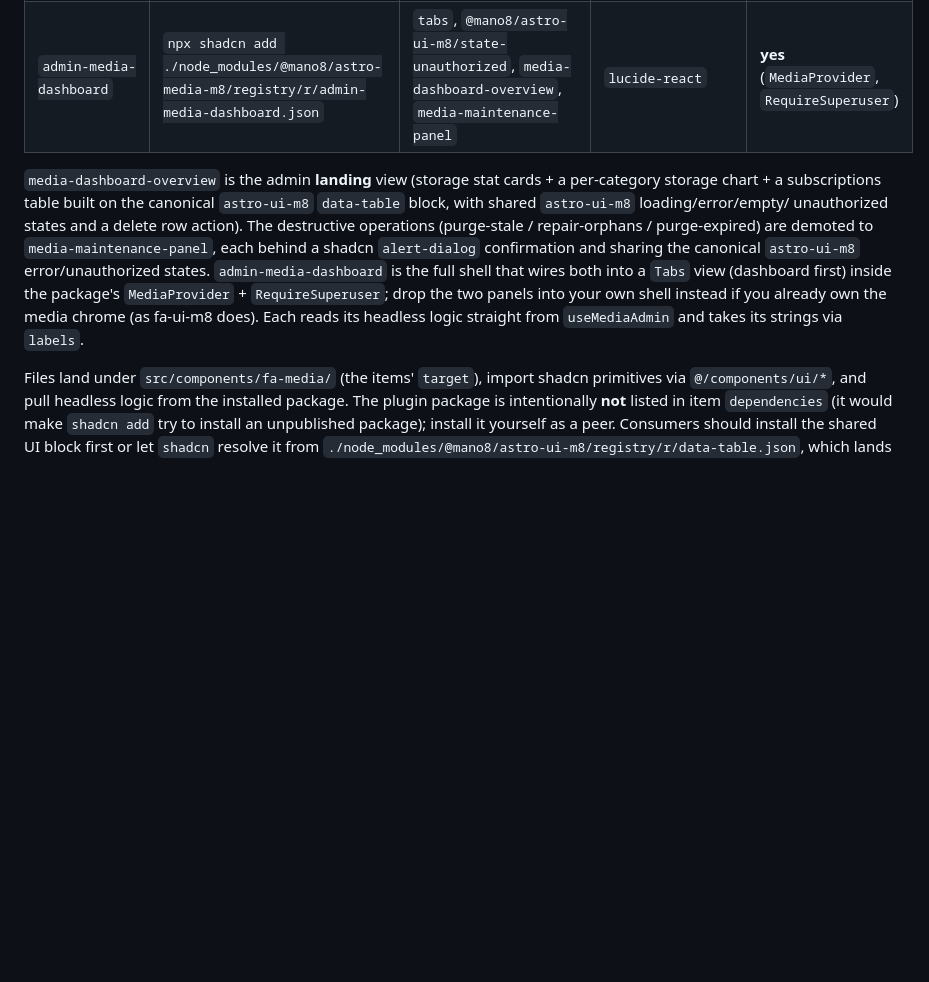
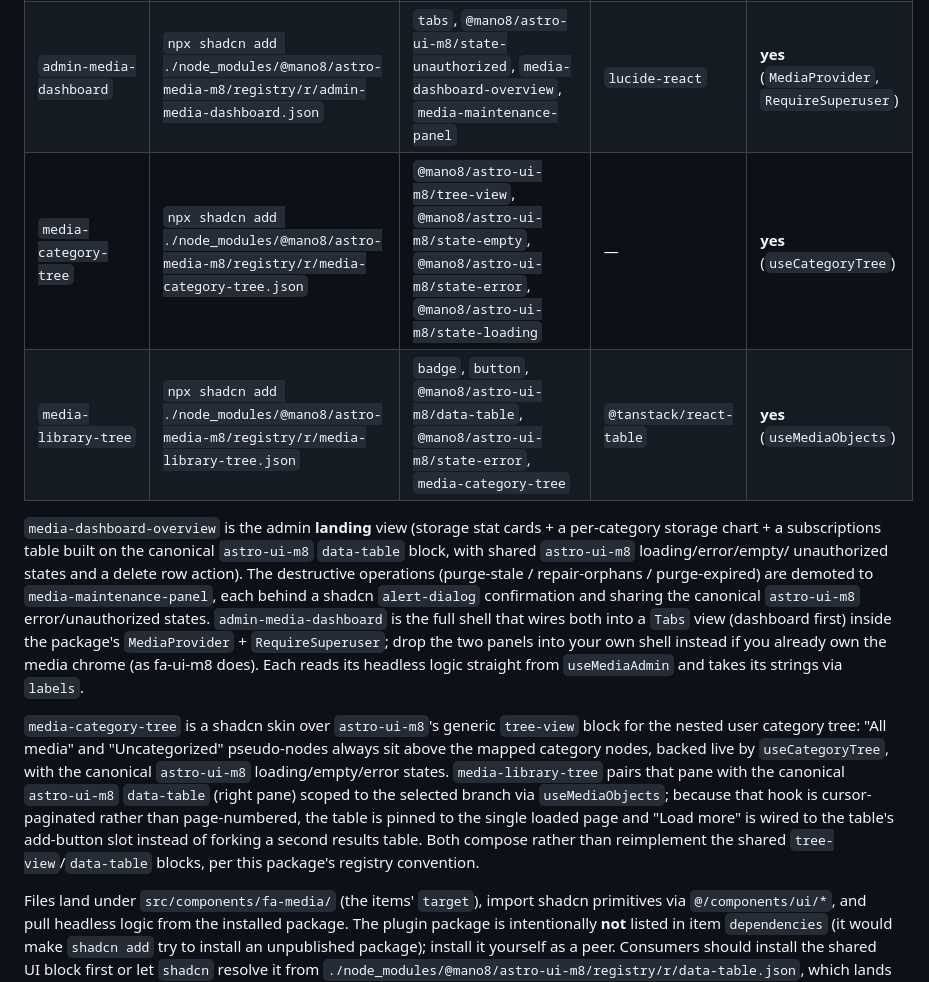
Before and after one commit to mano8/astro-media-m8, a Markdown page: README.md, the part around the change. GitHub-like rendering; blank space fills up the shorter version.

Commit message:
docs(registry): document media-category-tree and media-library-tree in README (U8)
Add the two U8 registry items (media-category-tree, media-library-tree) to
the registry Items table and a prose paragraph describing their
pseudo-node/state composition and the cursor-vs-page-pagination seam,
matching the existing admin-blocks documentation depth.

```diff
--- a/README.md
+++ b/README.md
@@ -184,6 +184,8 @@ declare the namespace in `components.json` for documentation / future HTTP hosti
 | `media-dashboard-overview` | `npx shadcn add ./node_modules/@mano8/astro-media-m8/registry/r/media-dashboard-overview.json` | `card`, `button`, `media-storage-chart`, `@mano8/astro-ui-m8/data-table`, `@mano8/astro-ui-m8/state-empty`, `@mano8/astro-ui-m8/state-error`, `@mano8/astro-ui-m8/state-loading`, `@mano8/astro-ui-m8/state-unauthorized` | `lucide-react`, `@tanstack/react-table` | **yes** (`useMediaAdmin`) |
 | `media-maintenance-panel` | `npx shadcn add ./node_modules/@mano8/astro-media-m8/registry/r/media-maintenance-panel.json` | `card`, `button`, `alert-dialog`, `@mano8/astro-ui-m8/state-error`, `@mano8/astro-ui-m8/state-unauthorized` | `lucide-react` | **yes** (`useMediaAdmin`) |
 | `admin-media-dashboard` | `npx shadcn add ./node_modules/@mano8/astro-media-m8/registry/r/admin-media-dashboard.json` | `tabs`, `@mano8/astro-ui-m8/state-unauthorized`, `media-dashboard-overview`, `media-maintenance-panel` | `lucide-react` | **yes** (`MediaProvider`, `RequireSuperuser`) |
+| `media-category-tree` | `npx shadcn add ./node_modules/@mano8/astro-media-m8/registry/r/media-category-tree.json` | `@mano8/astro-ui-m8/tree-view`, `@mano8/astro-ui-m8/state-empty`, `@mano8/astro-ui-m8/state-error`, `@mano8/astro-ui-m8/state-loading` | — | **yes** (`useCategoryTree`) |
+| `media-library-tree` | `npx shadcn add ./node_modules/@mano8/astro-media-m8/registry/r/media-library-tree.json` | `badge`, `button`, `@mano8/astro-ui-m8/data-table`, `@mano8/astro-ui-m8/state-error`, `media-category-tree` | `@tanstack/react-table` | **yes** (`useMediaObjects`) |
 
 `media-dashboard-overview` is the admin **landing** view (storage stat cards + a
 per-category storage chart + a subscriptions table built on the canonical
@@ -197,6 +199,17 @@ first) inside the package's `MediaProvider` + `RequireSuperuser`; drop the two p
 into your own shell instead if you already own the media chrome (as fa-ui-m8 does).
 Each reads its headless logic straight from `useMediaAdmin` and takes its strings via
 `labels`.
+
+`media-category-tree` is a shadcn skin over `astro-ui-m8`'s generic `tree-view` block
+for the nested user category tree: "All media" and "Uncategorized" pseudo-nodes always
+sit above the mapped category nodes, backed live by `useCategoryTree`, with the
+canonical `astro-ui-m8` loading/empty/error states. `media-library-tree` pairs that pane
+with the canonical `astro-ui-m8` `data-table` (right pane) scoped to the selected branch
+via `useMediaObjects`; because that hook is cursor-paginated rather than page-numbered,
+the table is pinned to the single loaded page and "Load more" is wired to the table's
+add-button slot instead of forking a second results table. Both compose rather than
+reimplement the shared `tree-view`/`data-table` blocks, per this package's registry
+convention.
 
 Files land under `src/components/fa-media/` (the items' `target`), import shadcn
 primitives via `@/components/ui/*`, and pull headless logic from the installed package.
```
